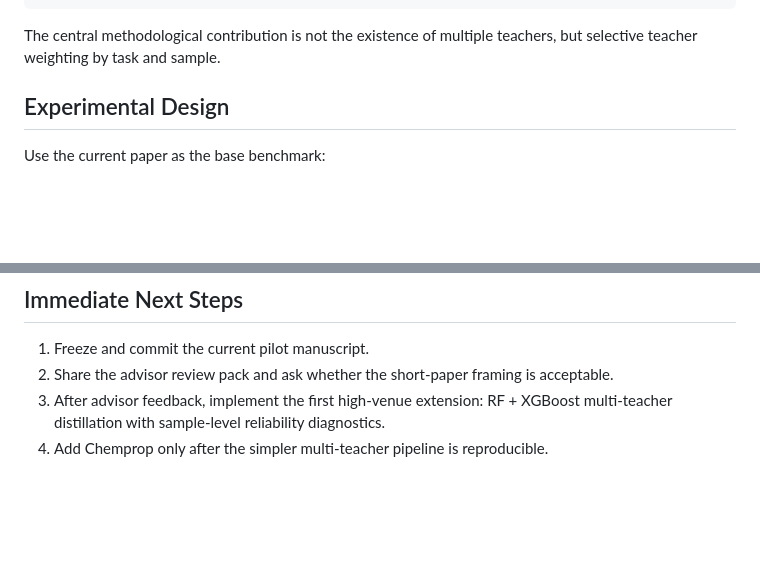
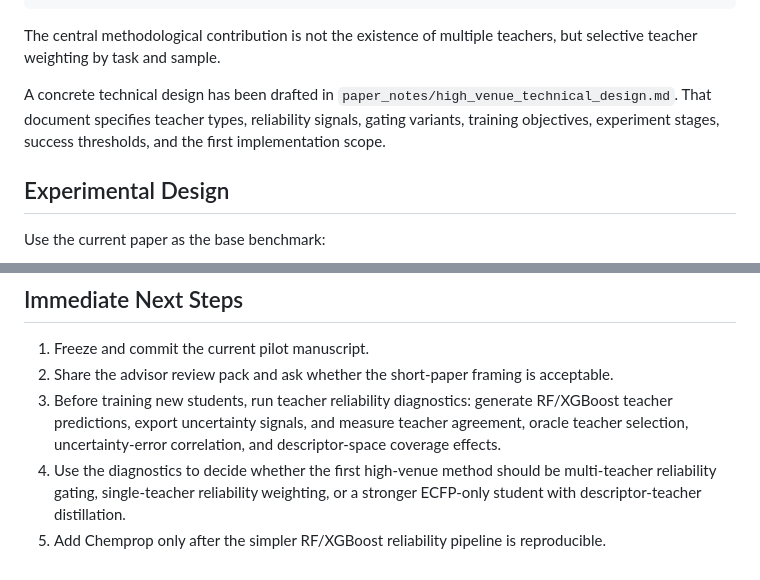
Before and after one commit to NTBD233/admet-m2u-transfer, a Markdown page: paper_notes/high_venue_research_plan.md, 2 parts joined by grey strips. GitHub-like rendering; blank space fills up the shorter version.

Commit message:
Add high venue technical design

```diff
--- a/paper_notes/high_venue_research_plan.md
+++ b/paper_notes/high_venue_research_plan.md
@@ -49,6 +49,11 @@ task loss
 
 The central methodological contribution is not the existence of multiple
 teachers, but selective teacher weighting by task and sample.
+
+A concrete technical design has been drafted in
+`paper_notes/high_venue_technical_design.md`. That document specifies teacher
+types, reliability signals, gating variants, training objectives, experiment
+stages, success thresholds, and the first implementation scope.
 
 ## Experimental Design
 
@@ -112,7 +117,12 @@ The high-venue paper needs analysis beyond aggregate RMSE:
 
 1. Freeze and commit the current pilot manuscript.
 2. Share the advisor review pack and ask whether the short-paper framing is acceptable.
-3. After advisor feedback, implement the first high-venue extension:
-   RF + XGBoost multi-teacher distillation with sample-level reliability
-   diagnostics.
-4. Add Chemprop only after the simpler multi-teacher pipeline is reproducible.
+3. Before training new students, run teacher reliability diagnostics:
+   generate RF/XGBoost teacher predictions, export uncertainty signals, and
+   measure teacher agreement, oracle teacher selection, uncertainty-error
+   correlation, and descriptor-space coverage effects.
+4. Use the diagnostics to decide whether the first high-venue method should be
+   multi-teacher reliability gating, single-teacher reliability weighting, or a
+   stronger ECFP-only student with descriptor-teacher distillation.
+5. Add Chemprop only after the simpler RF/XGBoost reliability pipeline is
+   reproducible.
```
Also changed, not shown: paper_notes/high_venue_technical_design.md (added, +519 -0 lines).
